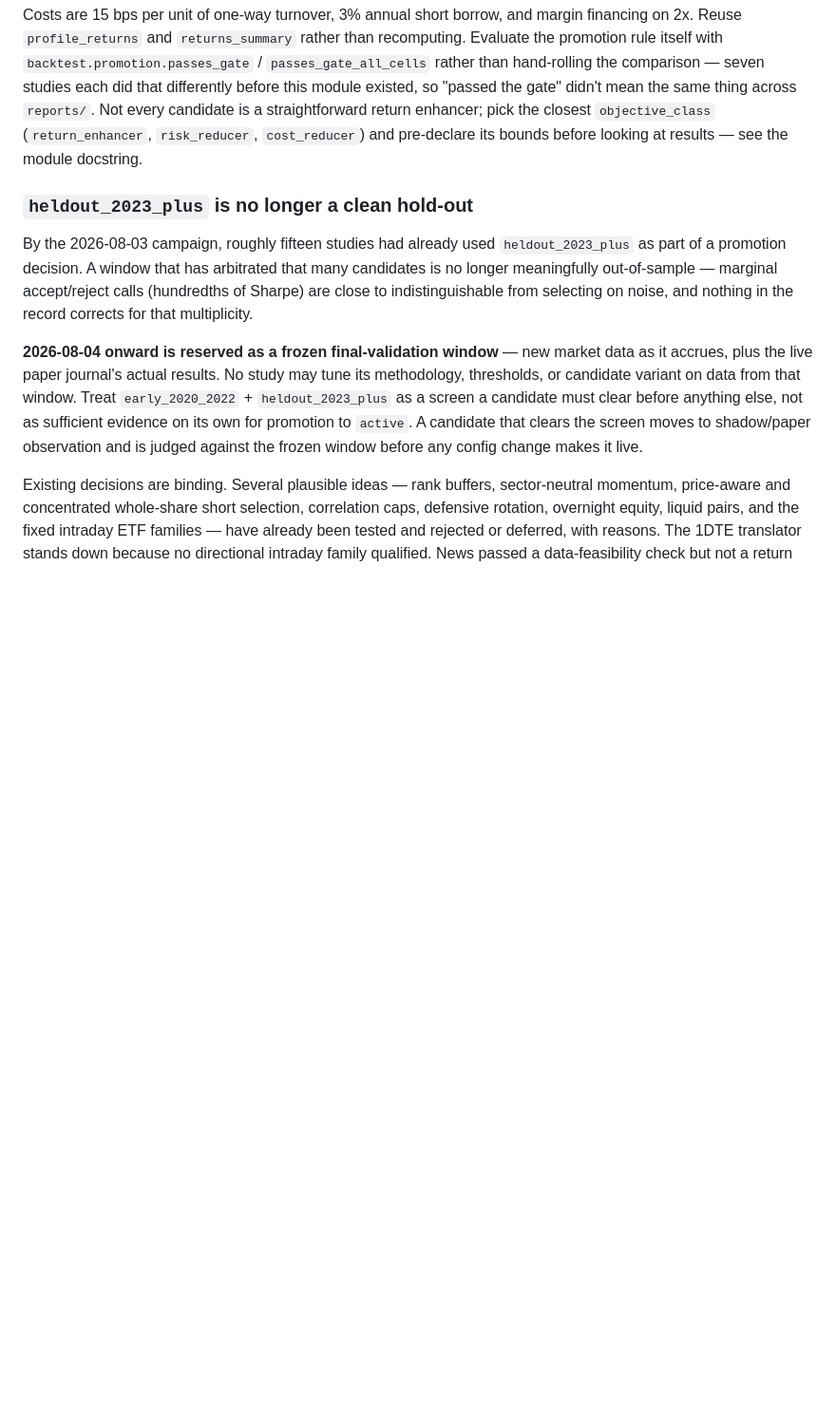
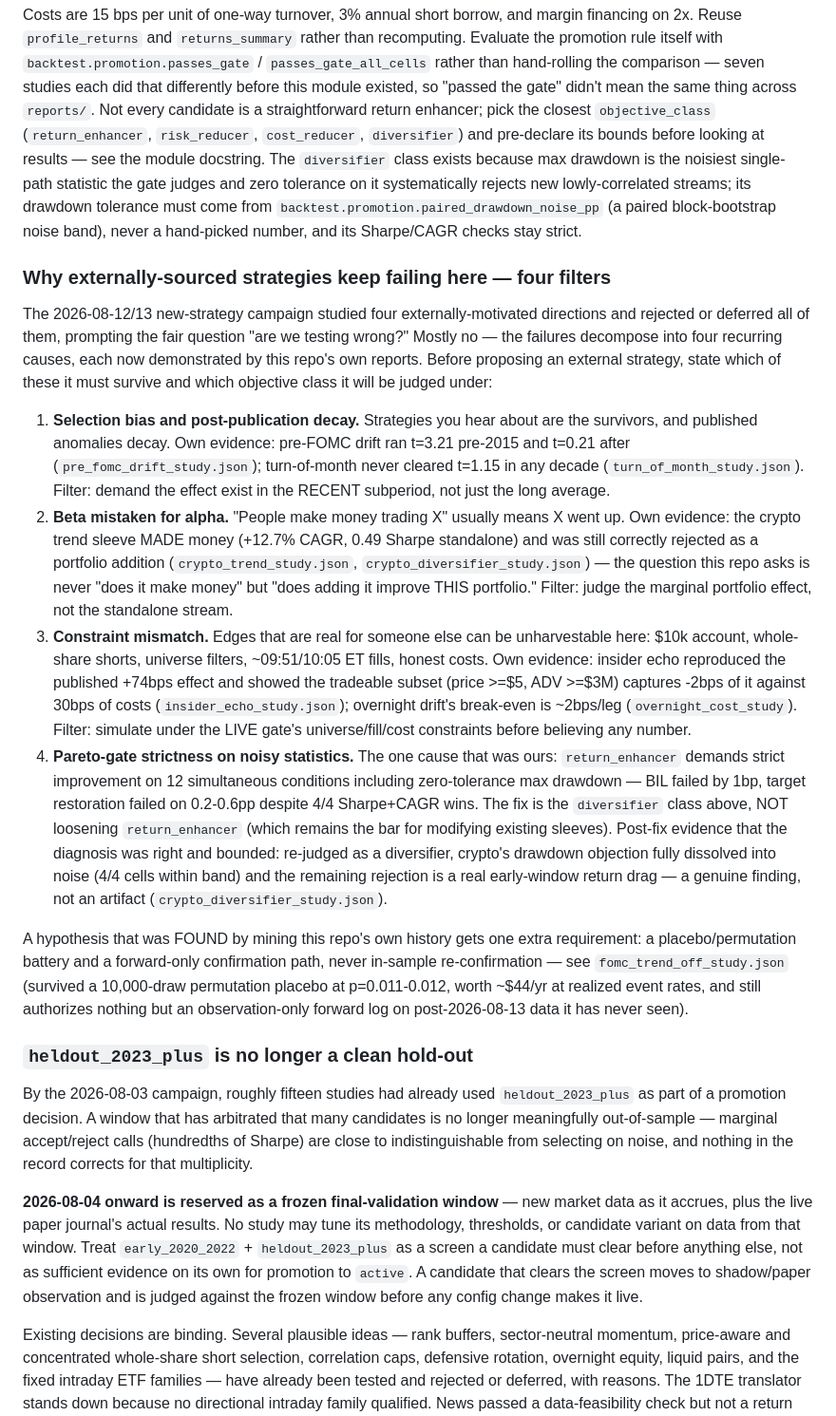
Before and after one commit to AustinWinstanley/trading-bot, a Markdown page: AGENTS.md, the part around the change. Shown at 95% size. Drawn GitHub-style; blank space fills up the shorter version.

Commit message:
Document the four-filter taxonomy for externally-sourced strategies
AGENTS.md gains the "why external strategies keep failing here" section
the 2026-08-13 gate-calibration campaign concluded with, so future
research campaigns filter candidates up front instead of re-learning it:
(1) selection bias / post-publication decay (pre-FOMC t=3.21->0.21, TOM
never above t=1.15), (2) beta mistaken for alpha (crypto trend made money
standalone and was still correctly rejected as an addition), (3)
constraint mismatch (insider echo: published +74bps reproduced, tradeable
subset captures -2bps vs 30bps costs), (4) Pareto-gate strictness on
noisy statistics — the one cause that was ours, now fixed by the
diversifier objective class with its paired-bootstrap drawdown noise
band, with the post-fix crypto re-judgment cited as evidence the
diagnosis was right and bounded. Data-mined hypotheses get one extra
documented requirement (placebo battery + forward-only confirmation),
citing fomc_trend_off_study.json as the worked example. The Research
conventions intro now lists all four objective classes.

Co-Authored-By: Claude Sonnet 5 <noreply@anthropic.com>

```diff
--- a/AGENTS.md
+++ b/AGENTS.md
@@ -64,8 +64,65 @@ hand-rolling the comparison — seven studies each did that differently before
 this module existed, so "passed the gate" didn't mean the same thing across
 `reports/`. Not every candidate is a straightforward return enhancer; pick
 the closest `objective_class` (`return_enhancer`, `risk_reducer`,
-`cost_reducer`) and pre-declare its bounds before looking at results — see
-the module docstring.
+`cost_reducer`, `diversifier`) and pre-declare its bounds before looking at
+results — see the module docstring. The `diversifier` class exists because
+max drawdown is the noisiest single-path statistic the gate judges and
+zero tolerance on it systematically rejects new lowly-correlated streams;
+its drawdown tolerance must come from
+`backtest.promotion.paired_drawdown_noise_pp` (a paired block-bootstrap
+noise band), never a hand-picked number, and its Sharpe/CAGR checks stay
+strict.
+
+### Why externally-sourced strategies keep failing here — four filters
+
+The 2026-08-12/13 new-strategy campaign studied four externally-motivated
+directions and rejected or deferred all of them, prompting the fair
+question "are we testing wrong?" Mostly no — the failures decompose into
+four recurring causes, each now demonstrated by this repo's own reports.
+Before proposing an external strategy, state which of these it must
+survive and which objective class it will be judged under:
+
+1. **Selection bias and post-publication decay.** Strategies you hear
+   about are the survivors, and published anomalies decay. Own evidence:
+   pre-FOMC drift ran t=3.21 pre-2015 and t=0.21 after
+   (`pre_fomc_drift_study.json`); turn-of-month never cleared t=1.15 in
+   any decade (`turn_of_month_study.json`). Filter: demand the effect
+   exist in the RECENT subperiod, not just the long average.
+2. **Beta mistaken for alpha.** "People make money trading X" usually
+   means X went up. Own evidence: the crypto trend sleeve MADE money
+   (+12.7% CAGR, 0.49 Sharpe standalone) and was still correctly rejected
+   as a portfolio addition (`crypto_trend_study.json`,
+   `crypto_diversifier_study.json`) — the question this repo asks is
+   never "does it make money" but "does adding it improve THIS
+   portfolio." Filter: judge the marginal portfolio effect, not the
+   standalone stream.
+3. **Constraint mismatch.** Edges that are real for someone else can be
+   unharvestable here: $10k account, whole-share shorts, universe
+   filters, ~09:51/10:05 ET fills, honest costs. Own evidence: insider
+   echo reproduced the published +74bps effect and showed the tradeable
+   subset (price >=$5, ADV >=$3M) captures -2bps of it against 30bps of
+   costs (`insider_echo_study.json`); overnight drift's break-even is
+   ~2bps/leg (`overnight_cost_study`). Filter: simulate under the LIVE
+   gate's universe/fill/cost constraints before believing any number.
+4. **Pareto-gate strictness on noisy statistics.** The one cause that was
+   ours: `return_enhancer` demands strict improvement on 12 simultaneous
+   conditions including zero-tolerance max drawdown — BIL failed by 1bp,
+   target restoration failed on 0.2-0.6pp despite 4/4 Sharpe+CAGR wins.
+   The fix is the `diversifier` class above, NOT loosening
+   `return_enhancer` (which remains the bar for modifying existing
+   sleeves). Post-fix evidence that the diagnosis was right and bounded:
+   re-judged as a diversifier, crypto's drawdown objection fully
+   dissolved into noise (4/4 cells within band) and the remaining
+   rejection is a real early-window return drag — a genuine finding, not
+   an artifact (`crypto_diversifier_study.json`).
+
+A hypothesis that was FOUND by mining this repo's own history gets one
+extra requirement: a placebo/permutation battery and a forward-only
+confirmation path, never in-sample re-confirmation — see
+`fomc_trend_off_study.json` (survived a 10,000-draw permutation placebo
+at p=0.011-0.012, worth ~$44/yr at realized event rates, and still
+authorizes nothing but an observation-only forward log on post-2026-08-13
+data it has never seen).
 
 ### `heldout_2023_plus` is no longer a clean hold-out
 
```
